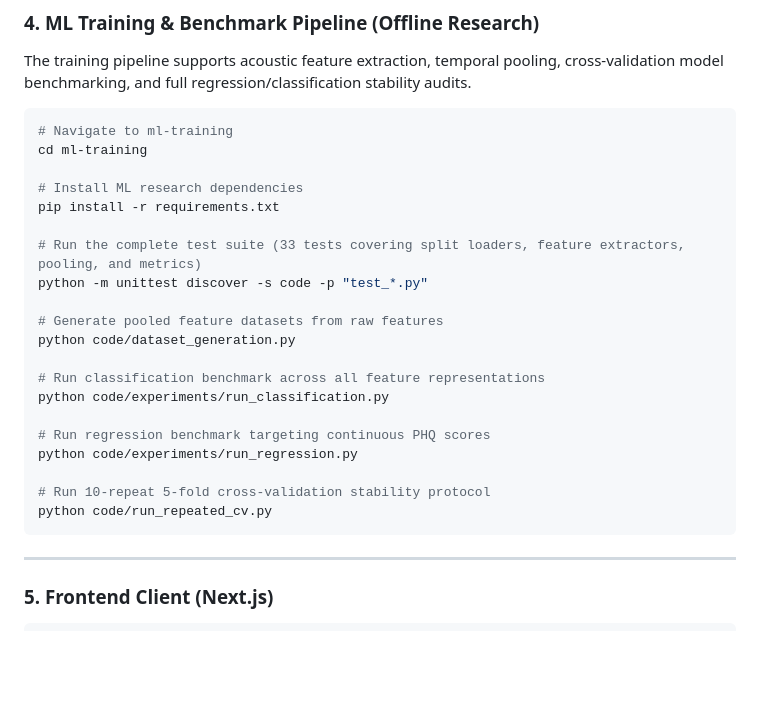
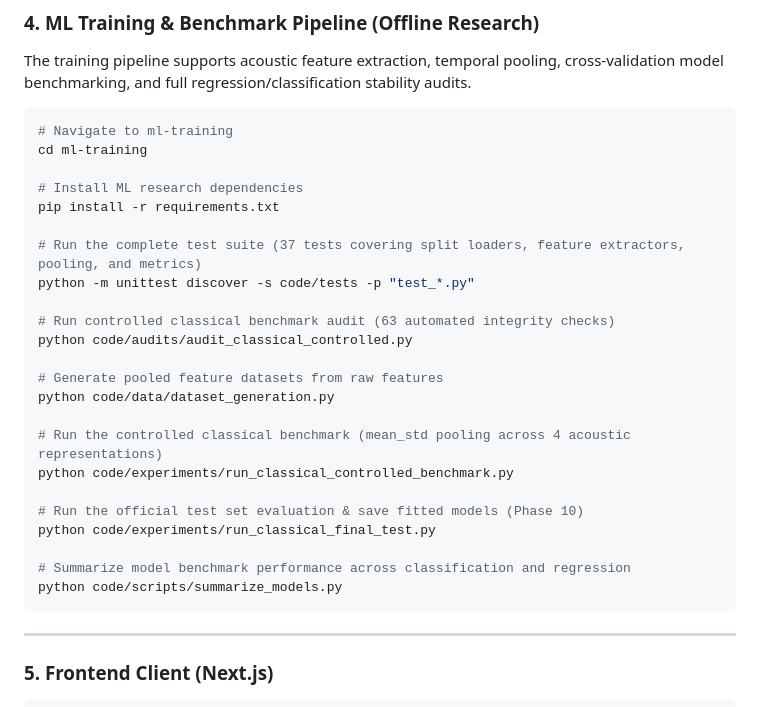
Before and after one commit to dhananjaysaini44/BimodalPsycheAI, a Markdown page: README.md, the part around one of its changes. GitHub-like rendering; blank space fills up the shorter version.

````diff
--- a/README.md
+++ b/README.md
@@ -238,20 +260,23 @@ cd ml-training
 # Install ML research dependencies
 pip install -r requirements.txt
 
-# Run the complete test suite (33 tests covering split loaders, feature extractors, pooling, and metrics)
-python -m unittest discover -s code -p "test_*.py"
+# Run the complete test suite (37 tests covering split loaders, feature extractors, pooling, and metrics)
+python -m unittest discover -s code/tests -p "test_*.py"
+
+# Run controlled classical benchmark audit (63 automated integrity checks)
+python code/audits/audit_classical_controlled.py
 
 # Generate pooled feature datasets from raw features
-python code/dataset_generation.py
+python code/data/dataset_generation.py
 
-# Run classification benchmark across all feature representations
-python code/experiments/run_classification.py
+# Run the controlled classical benchmark (mean_std pooling across 4 acoustic representations)
+python code/experiments/run_classical_controlled_benchmark.py
 
-# Run regression benchmark targeting continuous PHQ scores
-python code/experiments/run_regression.py
+# Run the official test set evaluation & save fitted models (Phase 10)
+python code/experiments/run_classical_final_test.py
 
-# Run 10-repeat 5-fold cross-validation stability protocol
-python code/run_repeated_cv.py
+# Summarize model benchmark performance across classification and regression
+python code/scripts/summarize_models.py
 ```
 
 ---
````
Also changed, not shown: other parts of README.md (+37 -15 lines).
